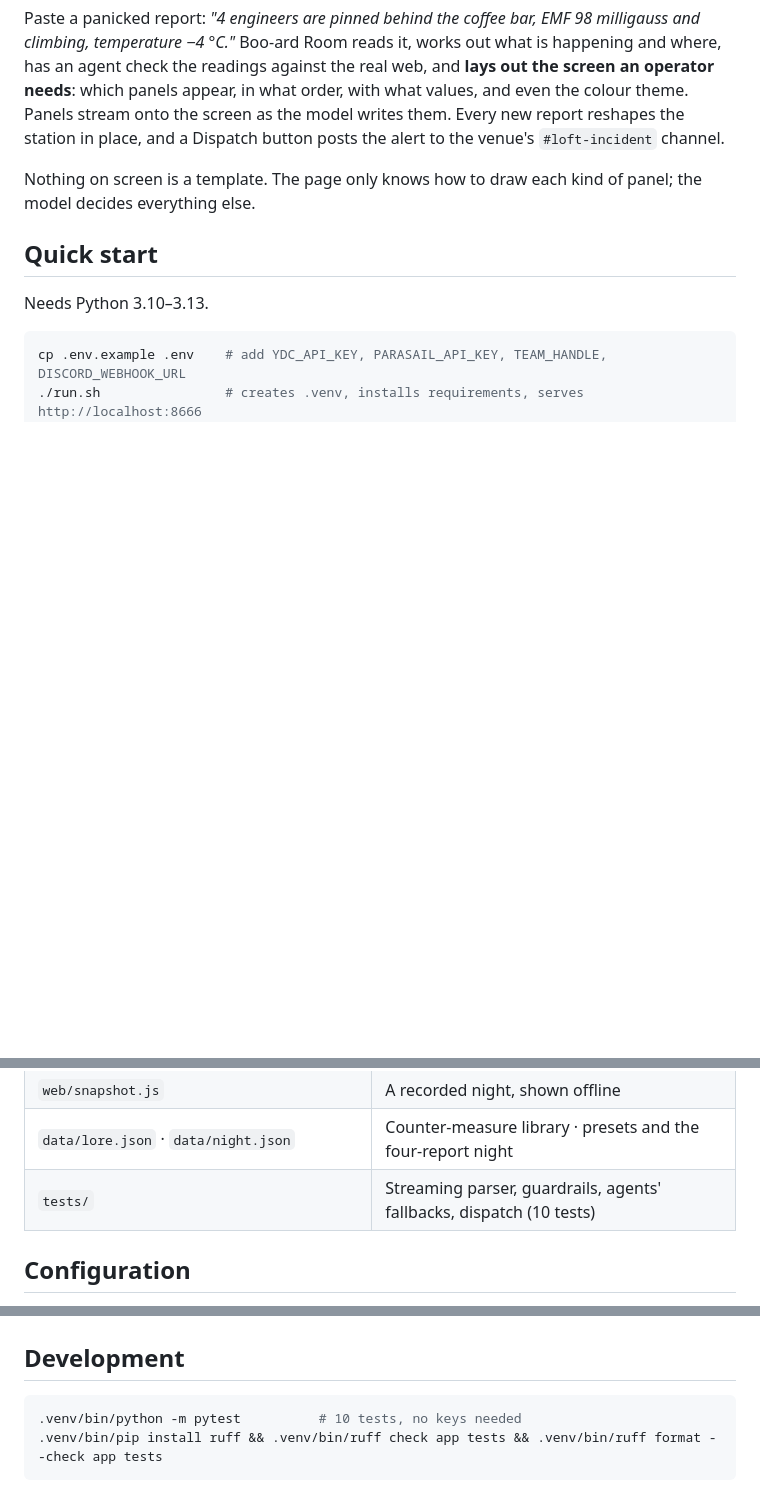
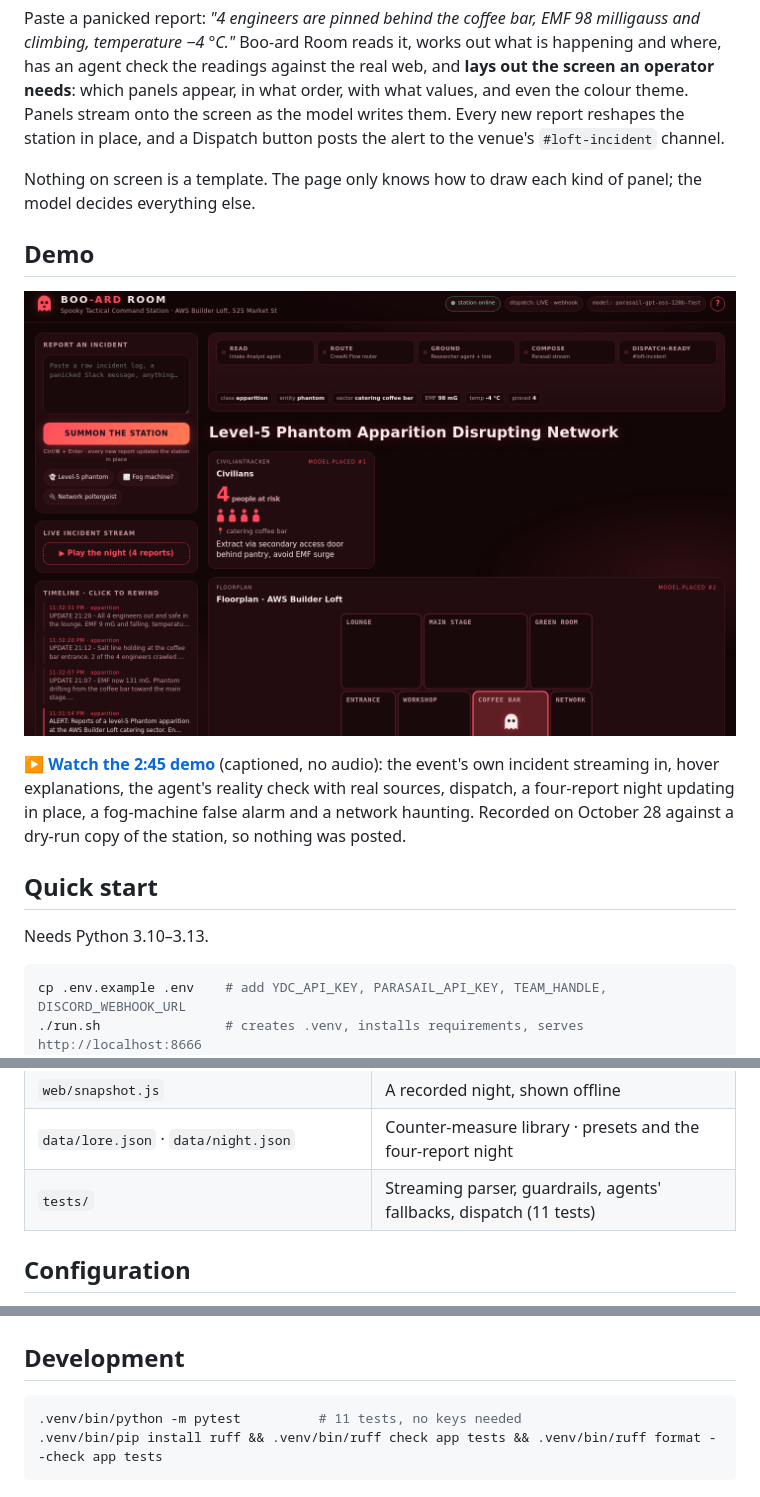
Before and after one commit to spbest20/booardroom, a Markdown page: README.md, 3 parts joined by grey strips. Drawn GitHub-style; pictures changed too: docs/screenshot.png (added); blank space fills up the shorter version.

Commit message:
Add the demo video and a screenshot to the README
docs/demo.mp4 is the captioned 2:45 walkthrough, recorded against a
dry-run copy of the station; docs/screenshot.png is the station on the
event's level-5 phantom fixture.

Co-Authored-By: Claude Opus 5.5 <noreply@anthropic.com>

````diff
--- a/README.md
+++ b/README.md
@@ -7,6 +7,12 @@ Track 2, *The Haunted Dashboard* · Hack with YOU: Halloween Edition · You.com
 Paste a panicked report: *"4 engineers are pinned behind the coffee bar, EMF 98 milligauss and climbing, temperature −4 °C."* Boo-ard Room reads it, works out what is happening and where, has an agent check the readings against the real web, and **lays out the screen an operator needs**: which panels appear, in what order, with what values, and even the colour theme. Panels stream onto the screen as the model writes them. Every new report reshapes the station in place, and a Dispatch button posts the alert to the venue's `#loft-incident` channel.
 
 Nothing on screen is a template. The page only knows how to draw each kind of panel; the model decides everything else.
+
+## Demo
+
+![Boo-ard Room laying out a station for the event's level-5 phantom incident: civilians first, then the floorplan](docs/screenshot.png)
+
+**[▶ Watch the 2:45 demo](docs/demo.mp4)** (captioned, no audio): the event's own incident streaming in, hover explanations, the agent's reality check with real sources, dispatch, a four-report night updating in place, a fog-machine false alarm and a network haunting. Recorded on October 28 against a dry-run copy of the station, so nothing was posted.
 
 ## Quick start
 
@@ -87,7 +93,7 @@ The brief's sample manifest is never shown to the model, so it can't be echoed b
 | `web/index.html` | The whole UI in one file: no external fonts or libraries |
 | `web/snapshot.js` | A recorded night, shown offline |
 | `data/lore.json` · `data/night.json` | Counter-measure library · presets and the four-report night |
-| `tests/` | Streaming parser, guardrails, agents' fallbacks, dispatch (10 tests) |
+| `tests/` | Streaming parser, guardrails, agents' fallbacks, dispatch (11 tests) |
 
 ## Configuration
 
@@ -105,7 +111,7 @@ All settings come from `.env` (see `.env.example`; it is gitignored):
 ## Development
 
 ```bash
-.venv/bin/python -m pytest          # 10 tests, no keys needed
+.venv/bin/python -m pytest          # 11 tests, no keys needed
 .venv/bin/pip install ruff && .venv/bin/ruff check app tests && .venv/bin/ruff format --check app tests
 ```
 
````
Also changed, not shown: 1 other file.
